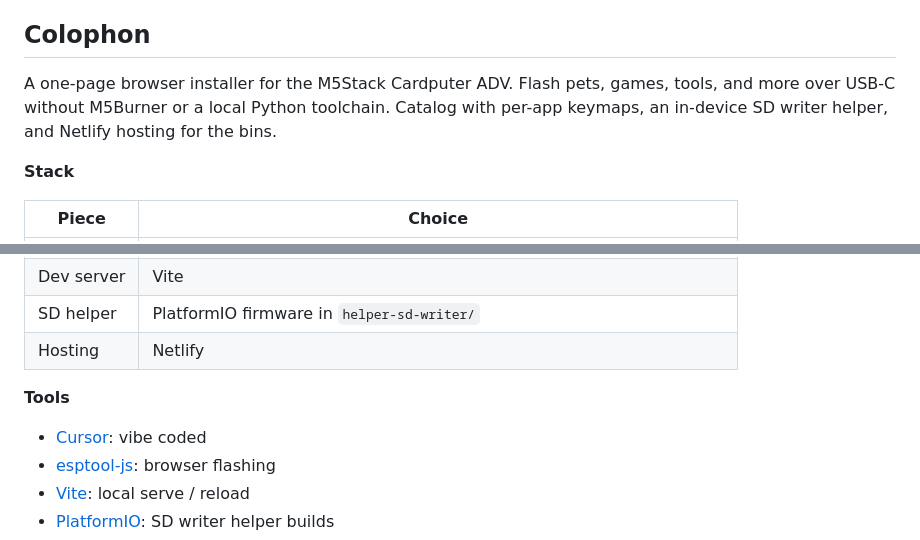
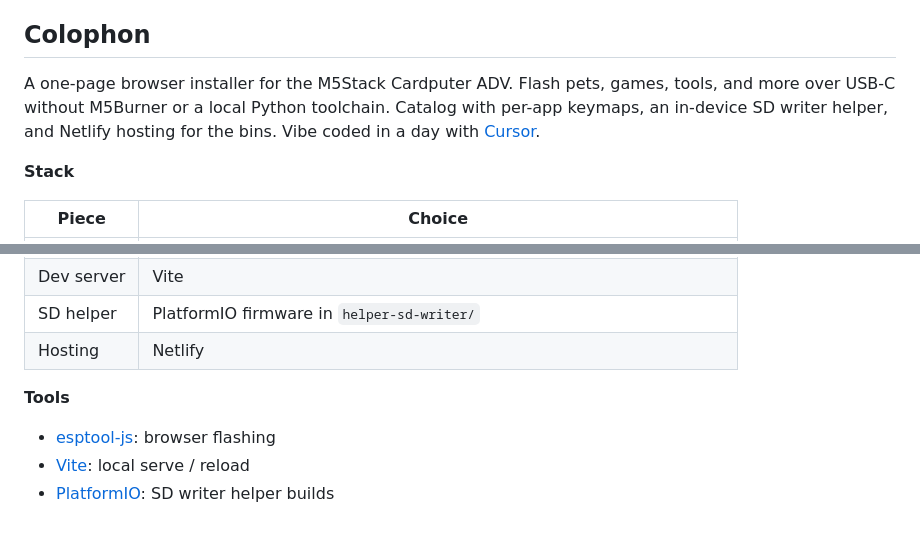
Before and after one commit to podrivo/cardputer, a Markdown page: README.md, 2 parts joined by grey strips. GitHub-like rendering.

Commit message:
docs: note Colophon was vibe coded in a day

```diff
--- a/README.md
+++ b/README.md
@@ -131,7 +131,7 @@ Released under the [MIT license](LICENSE).
 
 ## Colophon
 
-A one-page browser installer for the M5Stack Cardputer ADV. Flash pets, games, tools, and more over USB-C without M5Burner or a local Python toolchain. Catalog with per-app keymaps, an in-device SD writer helper, and Netlify hosting for the bins.
+A one-page browser installer for the M5Stack Cardputer ADV. Flash pets, games, tools, and more over USB-C without M5Burner or a local Python toolchain. Catalog with per-app keymaps, an in-device SD writer helper, and Netlify hosting for the bins. Vibe coded in a day with [Cursor](https://cursor.com).
 
 **Stack**
 
@@ -146,7 +146,6 @@ A one-page browser installer for the M5Stack Cardputer ADV. Flash pets, games, t
 
 **Tools**
 
-- [Cursor](https://cursor.com): vibe coded
 - [esptool-js](https://github.com/espressif/esptool-js): browser flashing
 - [Vite](https://vite.dev/): local serve / reload
 - [PlatformIO](https://platformio.org/): SD writer helper builds
```
